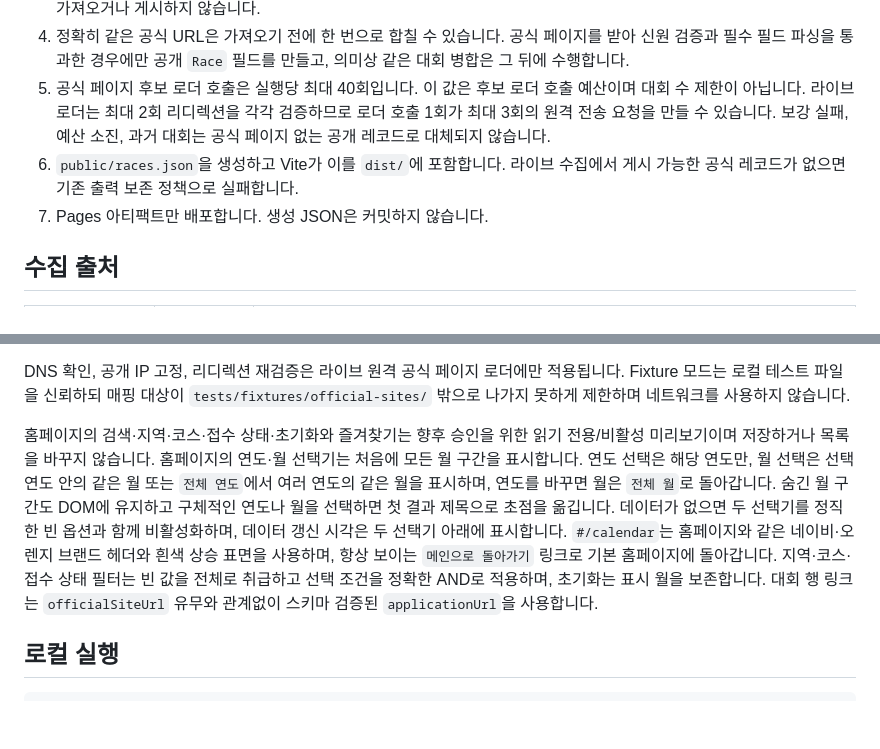
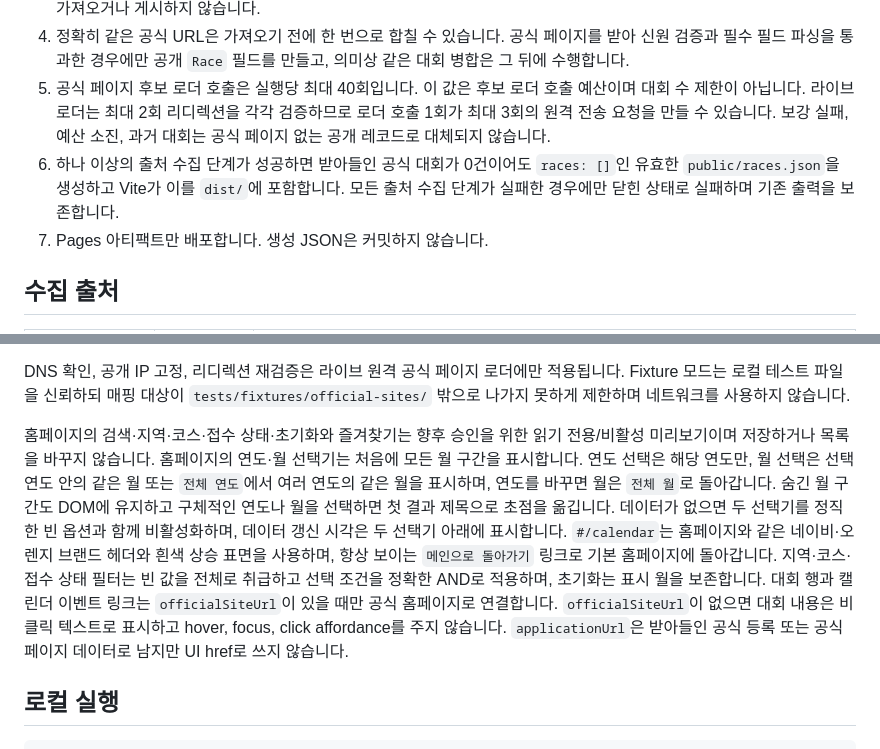
Before and after one commit to hsleeprivate10/marathon_public, a Markdown page: README.md, 2 parts joined by grey strips. Drawn GitHub-style; blank space fills up the shorter version.

Commit message:
Document official link policy
Ultraworked with [Sisyphus](https://github.com/code-yeongyu/oh-my-openagent)

Co-authored-by: Sisyphus <clio-agent@sisyphuslabs.ai>

```diff
--- a/README.md
+++ b/README.md
@@ -9,7 +9,7 @@ GitHub Actions가 국내 마라톤 공개 일정을 수집하고, 정규화한 `
 3. 소유한 출처 상세 페이지를 읽어 공식 홈페이지 후보만 찾습니다. 출처 상세의 참가 신청, 접수, 결제 링크는 부정 근거일 뿐 가져오거나 게시하지 않습니다.
 4. 정확히 같은 공식 URL은 가져오기 전에 한 번으로 합칠 수 있습니다. 공식 페이지를 받아 신원 검증과 필수 필드 파싱을 통과한 경우에만 공개 `Race` 필드를 만들고, 의미상 같은 대회 병합은 그 뒤에 수행합니다.
 5. 공식 페이지 후보 로더 호출은 실행당 최대 40회입니다. 이 값은 후보 로더 호출 예산이며 대회 수 제한이 아닙니다. 라이브 로더는 최대 2회 리디렉션을 각각 검증하므로 로더 호출 1회가 최대 3회의 원격 전송 요청을 만들 수 있습니다. 보강 실패, 예산 소진, 과거 대회는 공식 페이지 없는 공개 레코드로 대체되지 않습니다.
-6. `public/races.json`을 생성하고 Vite가 이를 `dist/`에 포함합니다. 라이브 수집에서 게시 가능한 공식 레코드가 없으면 기존 출력 보존 정책으로 실패합니다.
+6. 하나 이상의 출처 수집 단계가 성공하면 받아들인 공식 대회가 0건이어도 `races: []`인 유효한 `public/races.json`을 생성하고 Vite가 이를 `dist/`에 포함합니다. 모든 출처 수집 단계가 실패한 경우에만 닫힌 상태로 실패하며 기존 출력을 보존합니다.
 7. Pages 아티팩트만 배포합니다. 생성 JSON은 커밋하지 않습니다.
 
 ## 수집 출처
@@ -53,7 +53,7 @@ GitHub Actions가 국내 마라톤 공개 일정을 수집하고, 정규화한 `
 
 DNS 확인, 공개 IP 고정, 리디렉션 재검증은 라이브 원격 공식 페이지 로더에만 적용됩니다. Fixture 모드는 로컬 테스트 파일을 신뢰하되 매핑 대상이 `tests/fixtures/official-sites/` 밖으로 나가지 못하게 제한하며 네트워크를 사용하지 않습니다.
 
-홈페이지의 검색·지역·코스·접수 상태·초기화와 즐겨찾기는 향후 승인을 위한 읽기 전용/비활성 미리보기이며 저장하거나 목록을 바꾸지 않습니다. 홈페이지의 연도·월 선택기는 처음에 모든 월 구간을 표시합니다. 연도 선택은 해당 연도만, 월 선택은 선택 연도 안의 같은 월 또는 `전체 연도`에서 여러 연도의 같은 월을 표시하며, 연도를 바꾸면 월은 `전체 월`로 돌아갑니다. 숨긴 월 구간도 DOM에 유지하고 구체적인 연도나 월을 선택하면 첫 결과 제목으로 초점을 옮깁니다. 데이터가 없으면 두 선택기를 정직한 빈 옵션과 함께 비활성화하며, 데이터 갱신 시각은 두 선택기 아래에 표시합니다. `#/calendar`는 홈페이지와 같은 네이비·오렌지 브랜드 헤더와 흰색 상승 표면을 사용하며, 항상 보이는 `메인으로 돌아가기` 링크로 기본 홈페이지에 돌아갑니다. 지역·코스·접수 상태 필터는 빈 값을 전체로 취급하고 선택 조건을 정확한 AND로 적용하며, 초기화는 표시 월을 보존합니다. 대회 행 링크는 `officialSiteUrl` 유무와 관계없이 스키마 검증된 `applicationUrl`을 사용합니다.
+홈페이지의 검색·지역·코스·접수 상태·초기화와 즐겨찾기는 향후 승인을 위한 읽기 전용/비활성 미리보기이며 저장하거나 목록을 바꾸지 않습니다. 홈페이지의 연도·월 선택기는 처음에 모든 월 구간을 표시합니다. 연도 선택은 해당 연도만, 월 선택은 선택 연도 안의 같은 월 또는 `전체 연도`에서 여러 연도의 같은 월을 표시하며, 연도를 바꾸면 월은 `전체 월`로 돌아갑니다. 숨긴 월 구간도 DOM에 유지하고 구체적인 연도나 월을 선택하면 첫 결과 제목으로 초점을 옮깁니다. 데이터가 없으면 두 선택기를 정직한 빈 옵션과 함께 비활성화하며, 데이터 갱신 시각은 두 선택기 아래에 표시합니다. `#/calendar`는 홈페이지와 같은 네이비·오렌지 브랜드 헤더와 흰색 상승 표면을 사용하며, 항상 보이는 `메인으로 돌아가기` 링크로 기본 홈페이지에 돌아갑니다. 지역·코스·접수 상태 필터는 빈 값을 전체로 취급하고 선택 조건을 정확한 AND로 적용하며, 초기화는 표시 월을 보존합니다. 대회 행과 캘린더 이벤트 링크는 `officialSiteUrl`이 있을 때만 공식 홈페이지로 연결합니다. `officialSiteUrl`이 없으면 대회 내용은 비클릭 텍스트로 표시하고 hover, focus, click affordance를 주지 않습니다. `applicationUrl`은 받아들인 공식 등록 또는 공식 페이지 데이터로 남지만 UI href로 쓰지 않습니다.
 
 ## 로컬 실행
 
```
Also changed, not shown: DESIGN.md (+6 -5 lines).
